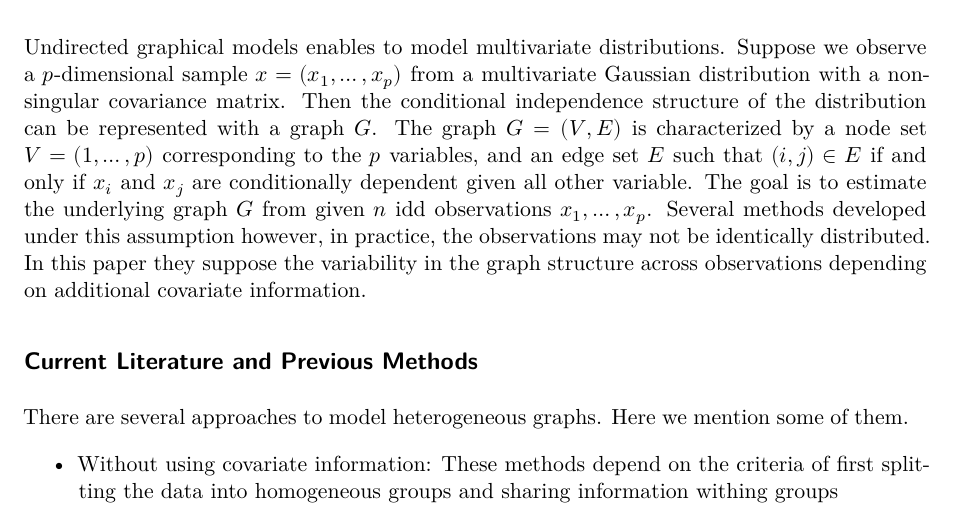
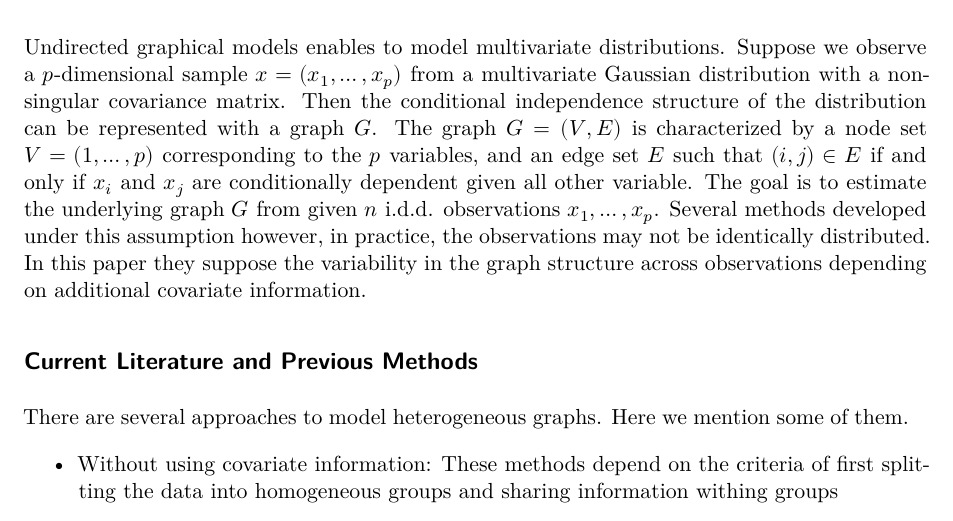
Before and after one commit to mrsergazinov/covdepGE_mod, a Quarto document (Writeup.qmd): part of page 1 of 5, cut so that both start at the same text. Rendered offline with R 4.5, knitr and Pandoc in place of Quarto, then LaTeX, with nearby package versions; some code elsewhere in the file could not run offline.

Commit message:
Fixed a typo error.

```diff
--- a/Writeup.qmd
+++ b/Writeup.qmd
@@ -21,7 +21,7 @@ library(xtable)
 
 # Background and Introduction
 
-Undirected graphical models enables to model multivariate distributions. Suppose we observe a $p$-dimensional sample $x = (x_1, \dots , x_p)$ from a multivariate Gaussian distribution with a non-singular covariance matrix. Then the conditional independence structure of the distribution can be represented with a graph $G$. The graph $G = (V, E)$ is characterized by a node set $V = (1, \dots, p)$ corresponding to the $p$ variables, and an edge set $E$ such that $(i,j)\in E$ if and only if $x_i$ and $x_j$ are conditionally dependent given all other variable. The goal is to estimate the underlying graph $G$ from given $n$ idd observations $x_1, \dots , x_p$. Several methods developed under this assumption however, in practice, the observations may not be identically distributed. In this paper they suppose the variability in the graph structure across observations depending on additional covariate information.
+Undirected graphical models enables to model multivariate distributions. Suppose we observe a $p$-dimensional sample $x = (x_1, \dots , x_p)$ from a multivariate Gaussian distribution with a non-singular covariance matrix. Then the conditional independence structure of the distribution can be represented with a graph $G$. The graph $G = (V, E)$ is characterized by a node set $V = (1, \dots, p)$ corresponding to the $p$ variables, and an edge set $E$ such that $(i,j)\in E$ if and only if $x_i$ and $x_j$ are conditionally dependent given all other variable. The goal is to estimate the underlying graph $G$ from given $n$ i.d.d. observations $x_1, \dots , x_p$. Several methods developed under this assumption however, in practice, the observations may not be identically distributed. In this paper they suppose the variability in the graph structure across observations depending on additional covariate information.
 
 ## Current Literature and Previous Methods
 
```
Also changed, not shown: Writeup.qmd (3 more changed lines).
